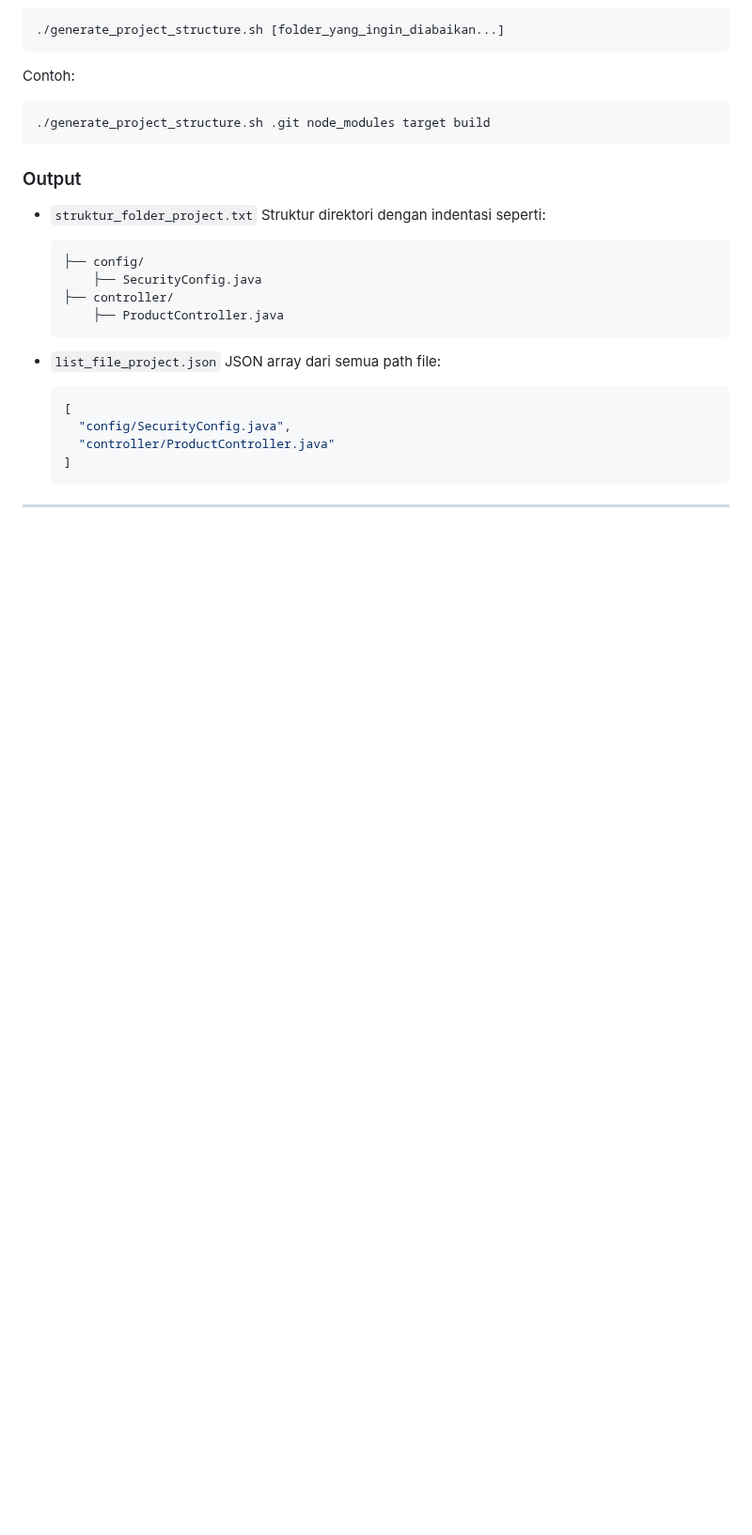
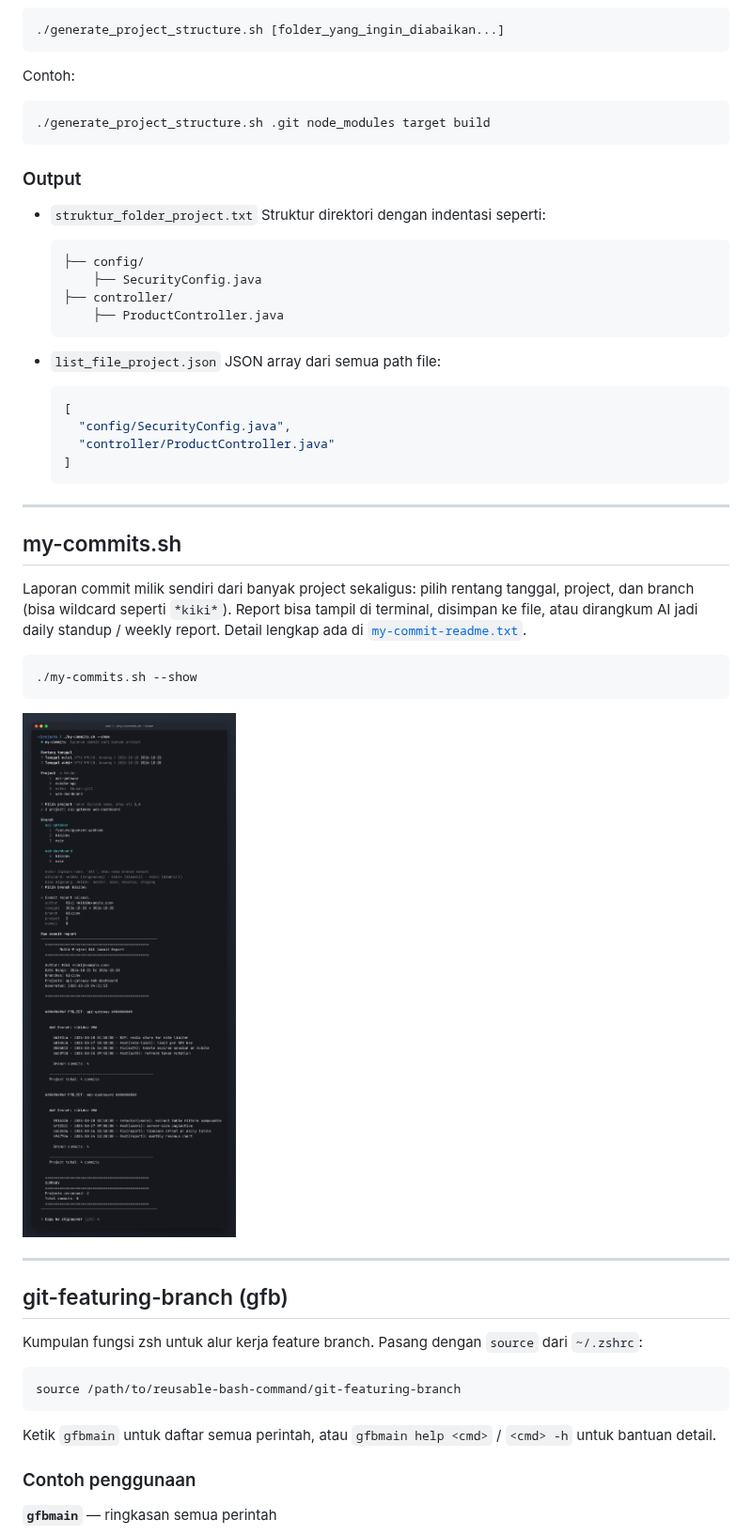
Before and after one commit to kikiraihan/reusable-bash-command, a Markdown page: README.md, the part around one of its changes. Shown at 94% size. Drawn GitHub-style; pictures changed too: screenshots/my-commits.png (added); blank space fills up the shorter version.

````diff
--- a/README.md
+++ b/README.md
@@ -51,3 +51,31 @@ Contoh:
 
 ---
 
+## my-commits.sh
+
+Laporan commit milik sendiri dari banyak project sekaligus: pilih rentang tanggal, project, dan branch
+(bisa wildcard seperti `*kiki*`). Report bisa tampil di terminal, disimpan ke file, atau dirangkum AI
+jadi daily standup / weekly report. Detail lengkap ada di [`my-commit-readme.txt`](my-commit-readme.txt).
+
+```bash
+./my-commits.sh --show
+```
+
+![Contoh my-commits.sh --show](screenshots/my-commits.png)
+
+---
+
+## git-featuring-branch (gfb)
+
+Kumpulan fungsi zsh untuk alur kerja feature branch. Pasang dengan `source` dari `~/.zshrc`:
+
+```bash
+source /path/to/reusable-bash-command/git-featuring-branch
+```
+
+Ketik `gfbmain` untuk daftar semua perintah, atau `gfbmain help <cmd>` / `<cmd> -h` untuk bantuan detail.
+
+### Contoh penggunaan
+
+**`gfbmain`** — ringkasan semua perintah
+
````
Also changed, not shown: other parts of README.md (+22 -0 lines), screenshots/gfbcompare.png (added), screenshots/gfblog.png (added), screenshots/gfbls.png (added), screenshots/gfbmain.png (added), screenshots/gfbstatus.png (added).
